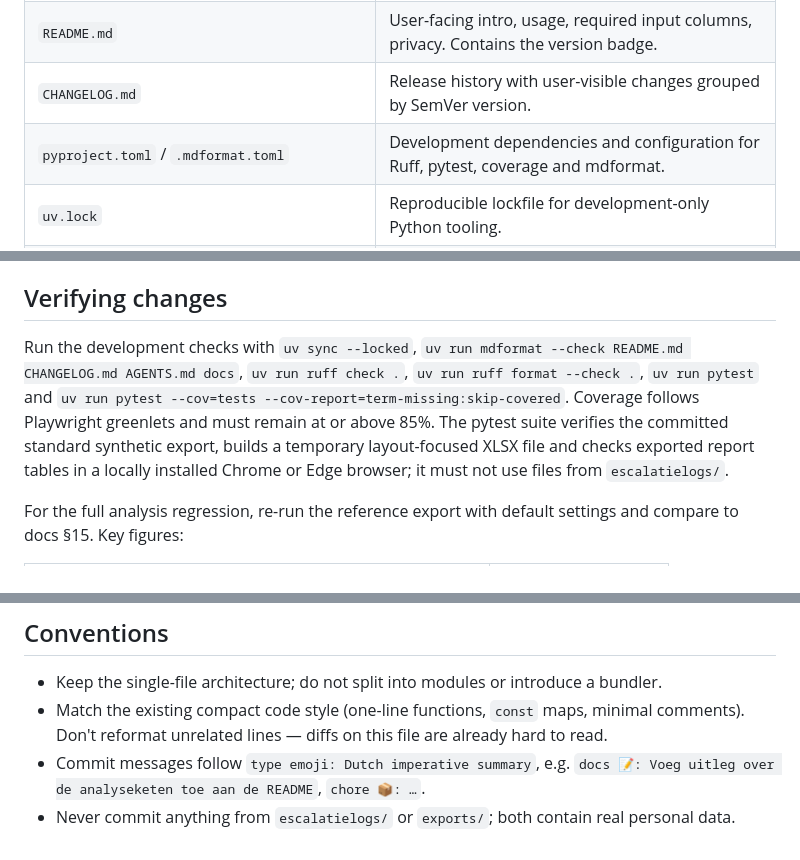
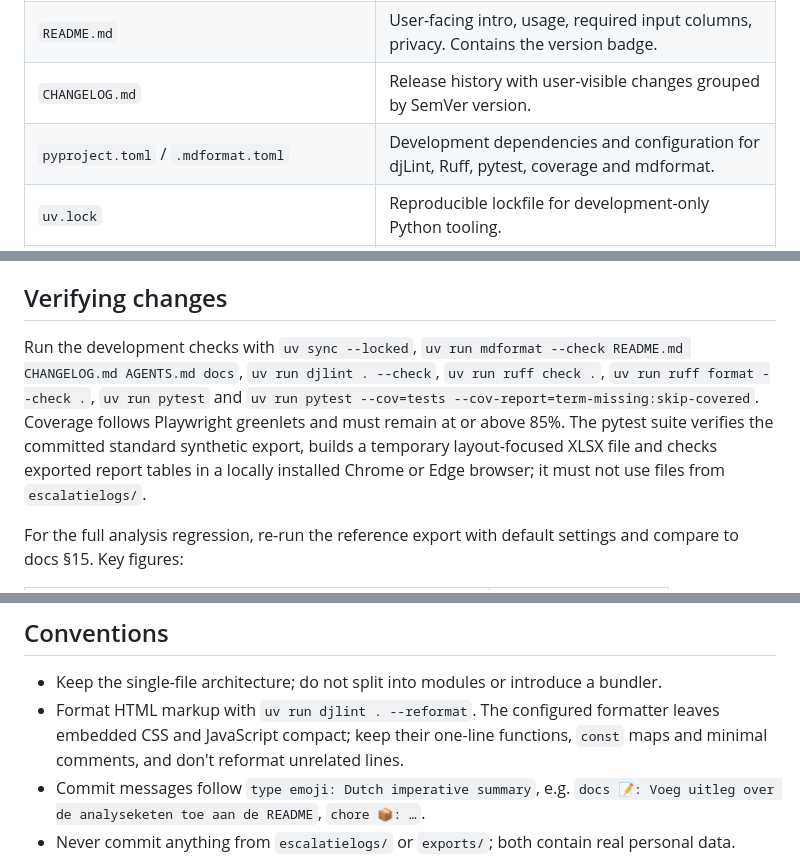
Before and after one commit to beecave-homelab/ons-escalatielog-audit, a Markdown page: AGENTS.md, 3 parts joined by grey strips. Rendered like a GitHub page.

Commit message:
docs 📝: Document djLint HTML formatting in AGENTS.md
Add djLint to the tooling overview, include `uv run djlint . --check` in the
verification steps, and replace the compact-code-style convention with
embedded CSS and JavaScript compact.

```diff
--- a/AGENTS.md
+++ b/AGENTS.md
@@ -15,7 +15,7 @@ The webui has no build step, server, framework or runtime dependency. Everything
 | `escalatielog-audit-webui.html` | The entire application. Version constant `APP_VERSION` near the top of the `<script>`. |
 | `README.md` | User-facing intro, usage, required input columns, privacy. Contains the version badge. |
 | `CHANGELOG.md` | Release history with user-visible changes grouped by SemVer version. |
-| `pyproject.toml` / `.mdformat.toml` | Development dependencies and configuration for Ruff, pytest, coverage and mdformat. |
+| `pyproject.toml` / `.mdformat.toml` | Development dependencies and configuration for djLint, Ruff, pytest, coverage and mdformat. |
 | `uv.lock` | Reproducible lockfile for development-only Python tooling. |
 | `tests/generate_synthetic_escalatielog.py` | Seeded CLI generator for deterministic, data-free XLSX exports. |
 | `tests/fixtures/synthetic-escalatielog.xlsx` | Standard synthetic export: 2,000 rows generated with seed `20260918`; safe to commit. |
@@ -56,7 +56,7 @@ Always HTML-escape with `esc()` before inserting data into the DOM or the report
 
 ## Verifying changes
 
-Run the development checks with `uv sync --locked`, `uv run mdformat --check README.md CHANGELOG.md AGENTS.md docs`, `uv run ruff check .`, `uv run ruff format --check .`, `uv run pytest` and `uv run pytest --cov=tests --cov-report=term-missing:skip-covered`. Coverage follows Playwright greenlets and must remain at or above 85%. The pytest suite verifies the committed standard synthetic export, builds a temporary layout-focused XLSX file and checks exported report tables in a locally installed Chrome or Edge browser; it must not use files from `escalatielogs/`.
+Run the development checks with `uv sync --locked`, `uv run mdformat --check README.md CHANGELOG.md AGENTS.md docs`, `uv run djlint . --check`, `uv run ruff check .`, `uv run ruff format --check .`, `uv run pytest` and `uv run pytest --cov=tests --cov-report=term-missing:skip-covered`. Coverage follows Playwright greenlets and must remain at or above 85%. The pytest suite verifies the committed standard synthetic export, builds a temporary layout-focused XLSX file and checks exported report tables in a locally installed Chrome or Edge browser; it must not use files from `escalatielogs/`.
 
 For the full analysis regression, re-run the reference export with default settings and compare to docs §15. Key figures:
 
@@ -76,7 +76,7 @@ For synthetic edge cases, call `analyze()`/`analyzeQuality()` directly in the pa
 ## Conventions
 
 - Keep the single-file architecture; do not split into modules or introduce a bundler.
-- Match the existing compact code style (one-line functions, `const` maps, minimal comments). Don't reformat unrelated lines — diffs on this file are already hard to read.
+- Format HTML markup with `uv run djlint . --reformat`. The configured formatter leaves embedded CSS and JavaScript compact; keep their one-line functions, `const` maps and minimal comments, and don't reformat unrelated lines.
 - Commit messages follow `type emoji: Dutch imperative summary`, e.g. `docs 📝: Voeg uitleg over de analyseketen toe aan de README`, `chore 📦: …`.
 - Never commit anything from `escalatielogs/` or `exports/`; both contain real personal data.
 - Do not create commits or PRs unless explicitly asked.
```
